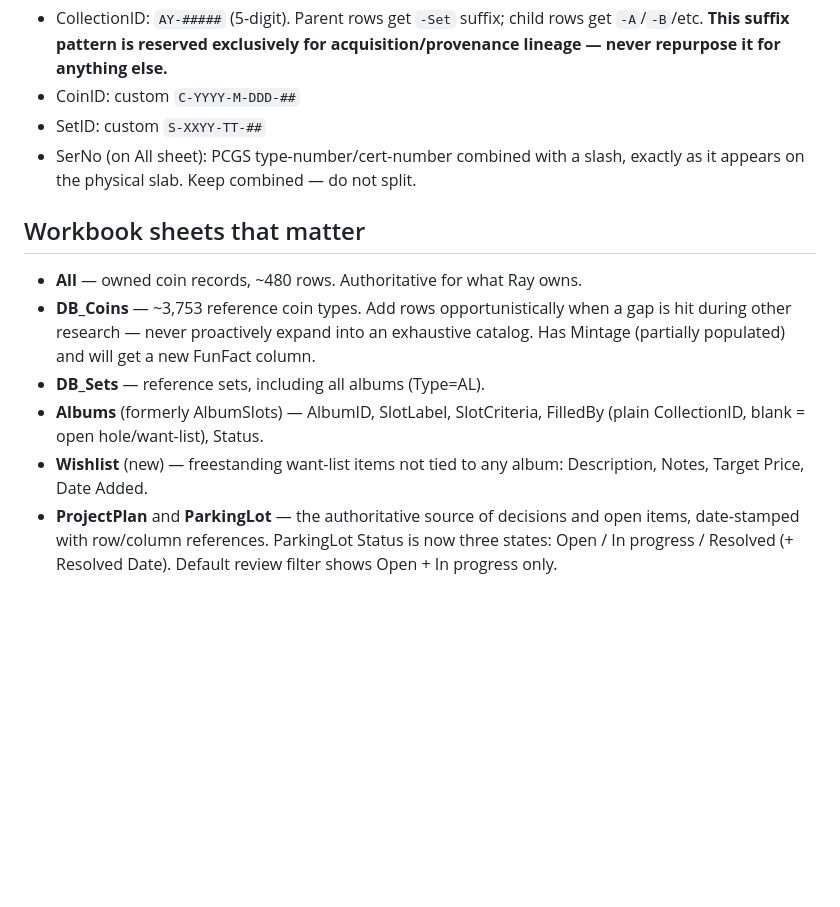
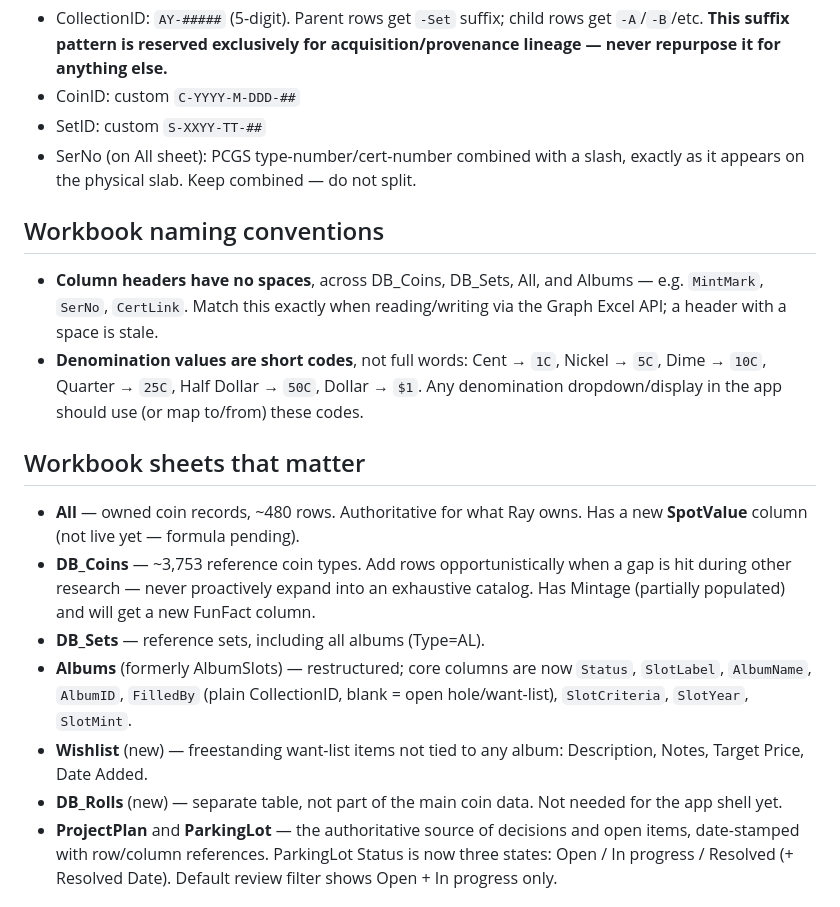
Before and after one commit to Salty224/coin-collection-app, a Markdown page: CLAUDE.md, the part around the change. Drawn GitHub-style; blank space fills up the shorter version.

Commit message:
Document workbook naming convention and Albums restructure
Captures the no-spaces column header convention, denomination code
mapping, the current Albums column set, the new SpotValue column on
All, and the new DB_Rolls table, so this doesn't need re-explaining
in future sessions.

```diff
--- a/CLAUDE.md
+++ b/CLAUDE.md
@@ -48,16 +48,28 @@ CoinCollection/
 - SerNo (on All sheet): PCGS type-number/cert-number combined with a slash, exactly
   as it appears on the physical slab. Keep combined — do not split.
 
+## Workbook naming conventions
+- **Column headers have no spaces**, across DB_Coins, DB_Sets, All, and Albums —
+  e.g. `MintMark`, `SerNo`, `CertLink`. Match this exactly when reading/writing via
+  the Graph Excel API; a header with a space is stale.
+- **Denomination values are short codes**, not full words: Cent → `1C`, Nickel →
+  `5C`, Dime → `10C`, Quarter → `25C`, Half Dollar → `50C`, Dollar → `$1`. Any
+  denomination dropdown/display in the app should use (or map to/from) these codes.
+
 ## Workbook sheets that matter
-- **All** — owned coin records, ~480 rows. Authoritative for what Ray owns.
+- **All** — owned coin records, ~480 rows. Authoritative for what Ray owns. Has a
+  new **SpotValue** column (not live yet — formula pending).
 - **DB_Coins** — ~3,753 reference coin types. Add rows opportunistically when a gap
   is hit during other research — never proactively expand into an exhaustive catalog.
   Has Mintage (partially populated) and will get a new FunFact column.
 - **DB_Sets** — reference sets, including all albums (Type=AL).
-- **Albums** (formerly AlbumSlots) — AlbumID, SlotLabel, SlotCriteria, FilledBy
-  (plain CollectionID, blank = open hole/want-list), Status.
+- **Albums** (formerly AlbumSlots) — restructured; core columns are now `Status`,
+  `SlotLabel`, `AlbumName`, `AlbumID`, `FilledBy` (plain CollectionID, blank = open
+  hole/want-list), `SlotCriteria`, `SlotYear`, `SlotMint`.
 - **Wishlist** (new) — freestanding want-list items not tied to any album:
   Description, Notes, Target Price, Date Added.
+- **DB_Rolls** (new) — separate table, not part of the main coin data. Not needed
+  for the app shell yet.
 - **ProjectPlan** and **ParkingLot** — the authoritative source of decisions and open
   items, date-stamped with row/column references. ParkingLot Status is now three
   states: Open / In progress / Resolved (+ Resolved Date). Default review filter
```
